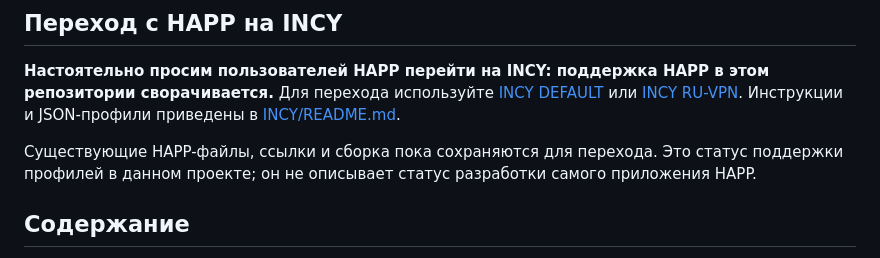
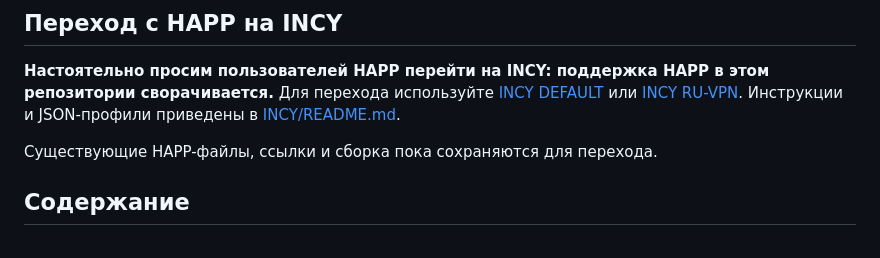
Before and after one commit to Simonerrror/ShadowRocket, a Markdown page: README.md, the part around the change. GitHub-like rendering.

```diff
--- a/README.md
+++ b/README.md
@@ -13,7 +13,6 @@ consumer-списков в `rules/`. Проект поддерживает ав
 Инструкции и JSON-профили приведены в [INCY/README.md](INCY/README.md).
 
 Существующие HAPP-файлы, ссылки и сборка пока сохраняются для перехода.
-Это статус поддержки профилей в данном проекте; он не описывает статус разработки самого приложения HAPP.
 
 ## Содержание
 
```
Also changed, not shown: AGENTS.md (+0 -1 lines).
